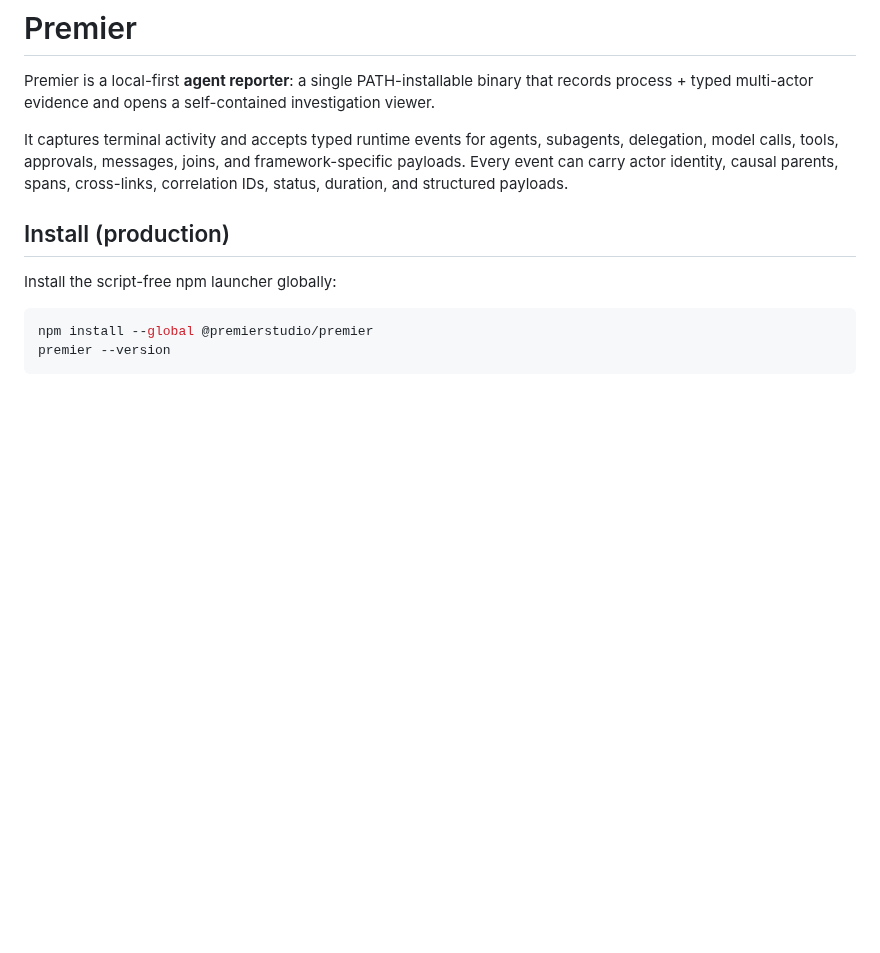
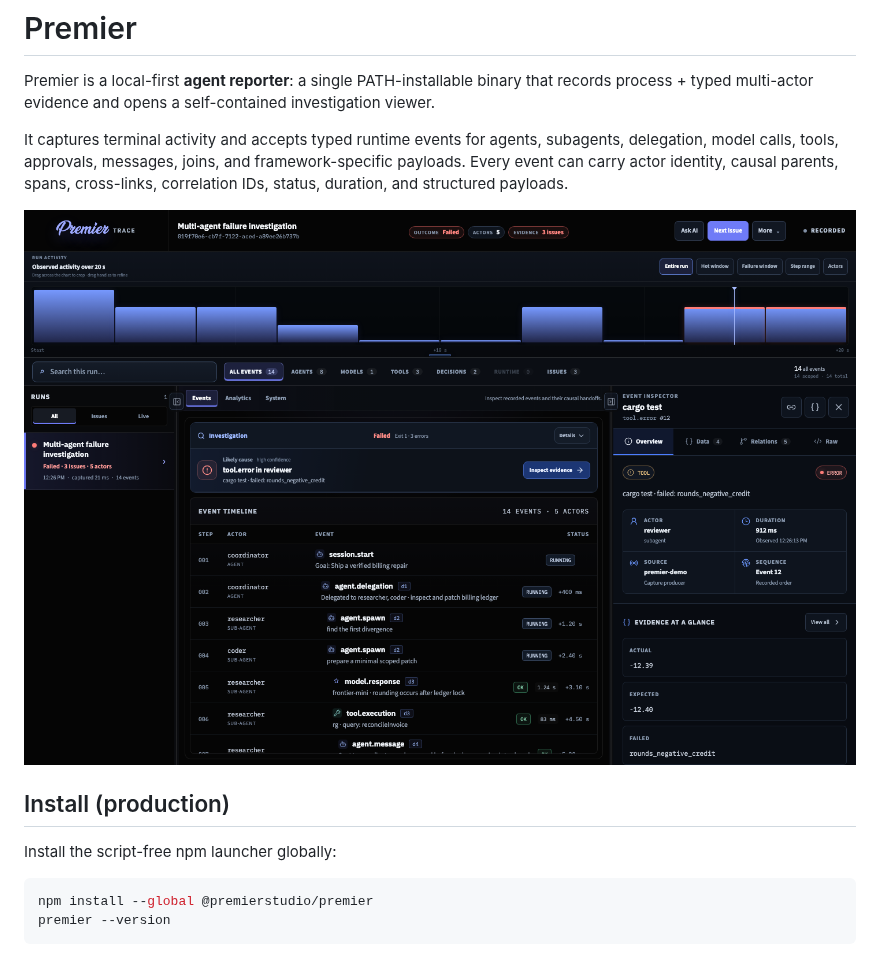
Before and after one commit to PremierStudio/premier, a Markdown page: README.md, the part around the change. Drawn GitHub-style; pictures changed too: docs/assets/premier-agent-trace-viewer.png (added); blank space fills up the shorter version.

Commit message:
Show the Agent Trace viewer in README

```diff
--- a/README.md
+++ b/README.md
@@ -3,6 +3,8 @@
 Premier is a local-first **agent reporter**: a single PATH-installable binary that records process + typed multi-actor evidence and opens a self-contained investigation viewer.
 
 It captures terminal activity and accepts typed runtime events for agents, subagents, delegation, model calls, tools, approvals, messages, joins, and framework-specific payloads. Every event can carry actor identity, causal parents, spans, cross-links, correlation IDs, status, duration, and structured payloads.
+
+![Premier Agent Trace investigating a real multi-agent failure trace](docs/assets/premier-agent-trace-viewer.png)
 
 ## Install (production)
 
```
